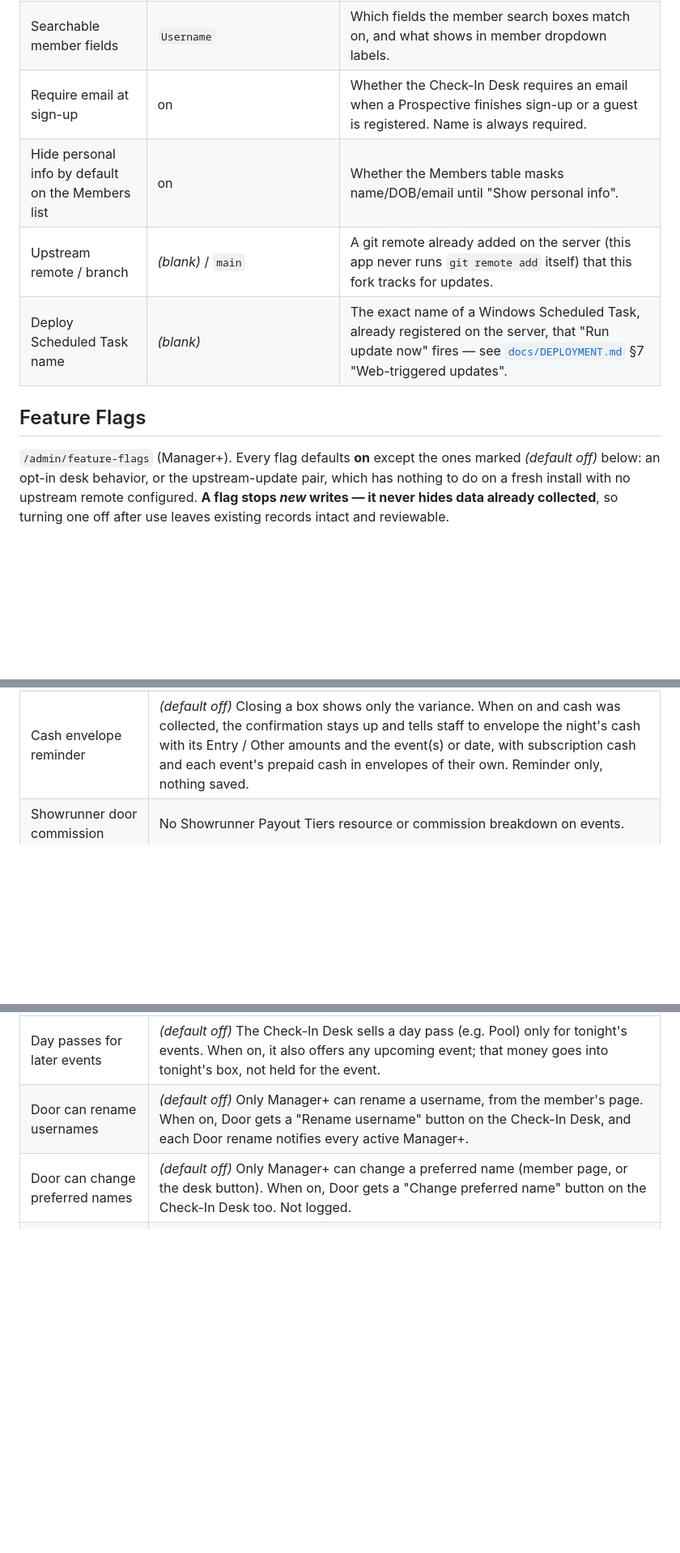
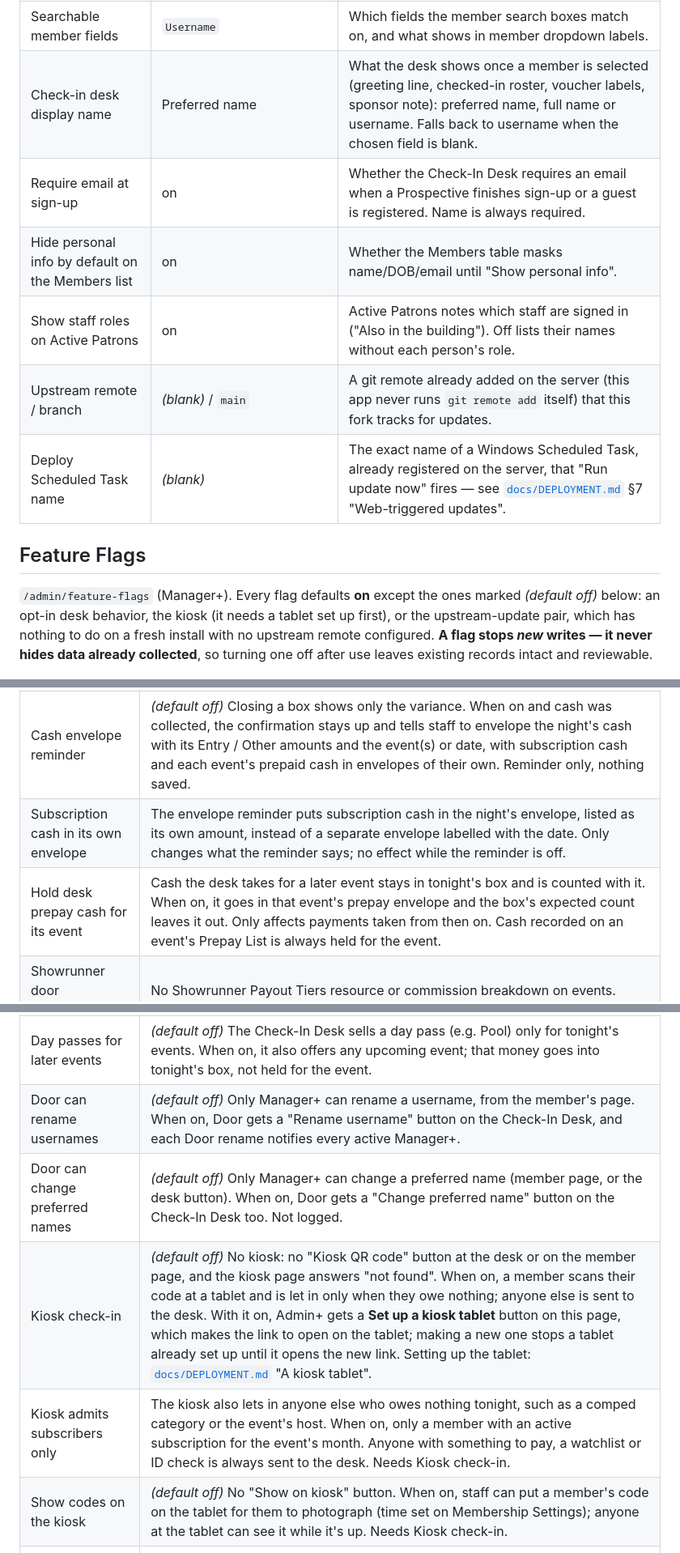
Before and after one commit to AsteriaCreations/portico, a Markdown page: docs/CONFIGURING.md, 3 parts joined by grey strips. Shown at 81% size. Rendered like a GitHub page; blank space fills up the shorter version.

```diff
--- a/docs/CONFIGURING.md
+++ b/docs/CONFIGURING.md
@@ -98,16 +109,18 @@ rarely need to touch most of them.
 | Language | *(blank — server default, English)* | The admin panel's language for everyone on this install. Lists only languages that have a `lang/{code}.json` translation file; with none installed, English is the only choice. Names you enter yourself (categories, comp reasons, plans, …) are never translated. |
 | Displayed organization name | *(blank)* | Panel brand override — see "Name & branding". |
 | Searchable member fields | `Username` | Which fields the member search boxes match on, and what shows in member dropdown labels. |
+| Check-in desk display name | Preferred name | What the desk shows once a member is selected (greeting line, checked-in roster, voucher labels, sponsor note): preferred name, full name or username. Falls back to username when the chosen field is blank. |
 | Require email at sign-up | on | Whether the Check-In Desk requires an email when a Prospective finishes sign-up or a guest is registered. Name is always required. |
 | Hide personal info by default on the Members list | on | Whether the Members table masks name/DOB/email until "Show personal info". |
+| Show staff roles on Active Patrons | on | Active Patrons notes which staff are signed in ("Also in the building"). Off lists their names without each person's role. |
 | Upstream remote / branch | *(blank)* / `main` | A git remote already added on the server (this app never runs `git remote add` itself) that this fork tracks for updates. |
 | Deploy Scheduled Task name | *(blank)* | The exact name of a Windows Scheduled Task, already registered on the server, that "Run update now" fires — see [`docs/DEPLOYMENT.md`](DEPLOYMENT.md) §7 "Web-triggered updates". |
 
 ## Feature Flags
 
 `/admin/feature-flags` (Manager+). Every flag defaults **on** except the ones marked *(default off)* below: an
-opt-in desk behavior, or the upstream-update pair, which has nothing to do on a fresh install
-with no upstream remote configured. **A flag stops *new* writes
+opt-in desk behavior, the kiosk (it needs a tablet set up first), or the upstream-update pair,
+which has nothing to do on a fresh install with no upstream remote configured. **A flag stops *new* writes
 — it never hides data already collected**, so turning one off after use leaves existing
 records intact and reviewable.
 
@@ -126,6 +139,8 @@ Turning a feature **on** sends whoever saved it a notification (the bell) for ea
 | Door-ahead prepay | No per-event "Allow prepay ahead of the door" toggle or Prepay List tab. |
 | Register shift tracking | No cash-drawer section at check-in and no Register Shifts / Registers resources. |
 | Cash envelope reminder | *(default off)* Closing a box shows only the variance. When on and cash was collected, the confirmation stays up and tells staff to envelope the night's cash with its Entry / Other amounts and the event(s) or date, with subscription cash and each event's prepaid cash in envelopes of their own. Reminder only, nothing saved. |
+| Subscription cash in its own envelope | The envelope reminder puts subscription cash in the night's envelope, listed as its own amount, instead of a separate envelope labelled with the date. Only changes what the reminder says; no effect while the reminder is off. |
+| Hold desk prepay cash for its event | Cash the desk takes for a later event stays in tonight's box and is counted with it. When on, it goes in that event's prepay envelope and the box's expected count leaves it out. Only affects payments taken from then on. Cash recorded on an event's Prepay List is always held for the event. |
 | Showrunner door commission | No Showrunner Payout Tiers resource or commission breakdown on events. |
 | Instructor per-head pay | No Instructor Pay Rates tab on Event Types or instructor payout breakdown. |
 | Patron visit notes | No visit-note column on Active Patrons. |
@@ -134,6 +149,9 @@ Turning a feature **on** sends whoever saved it a notification (the bell) for ea
 | Day passes for later events | *(default off)* The Check-In Desk sells a day pass (e.g. Pool) only for tonight's events. When on, it also offers any upcoming event; that money goes into tonight's box, not held for the event. |
 | Door can rename usernames | *(default off)* Only Manager+ can rename a username, from the member's page. When on, Door gets a "Rename username" button on the Check-In Desk, and each Door rename notifies every active Manager+. |
 | Door can change preferred names | *(default off)* Only Manager+ can change a preferred name (member page, or the desk button). When on, Door gets a "Change preferred name" button on the Check-In Desk too. Not logged. |
+| Kiosk check-in | *(default off)* No kiosk: no "Kiosk QR code" button at the desk or on the member page, and the kiosk page answers "not found". When on, a member scans their code at a tablet and is let in only when they owe nothing; anyone else is sent to the desk. With it on, Admin+ gets a **Set up a kiosk tablet** button on this page, which makes the link to open on the tablet; making a new one stops a tablet already set up until it opens the new link. Setting up the tablet: [`docs/DEPLOYMENT.md`](DEPLOYMENT.md) "A kiosk tablet". |
+| Kiosk admits subscribers only | The kiosk also lets in anyone else who owes nothing tonight, such as a comped category or the event's host. When on, only a member with an active subscription for the event's month. Anyone with something to pay, a watchlist or ID check is always sent to the desk. Needs Kiosk check-in. |
+| Show codes on the kiosk | *(default off)* No "Show on kiosk" button. When on, staff can put a member's code on the tablet for them to photograph (time set on Membership Settings); anyone at the tablet can see it while it's up. Needs Kiosk check-in. |
 | Upstream update checking | *(default off)* No Upstream Updates page and no scheduled git fetch. Only useful if this fork tracks an upstream remote. |
 | Web-triggered deploy | *(default off)* No "Run update now" button on Upstream Updates. Also needs a Deploy Scheduled Task name configured and a Scheduled Task registered on the server — see [`docs/DEPLOYMENT.md`](DEPLOYMENT.md) §7 "Web-triggered updates". |
 
```
Also changed, not shown: other parts of docs/CONFIGURING.md (+11 -0 lines), CHANGELOG.md (+8 -0 lines).
